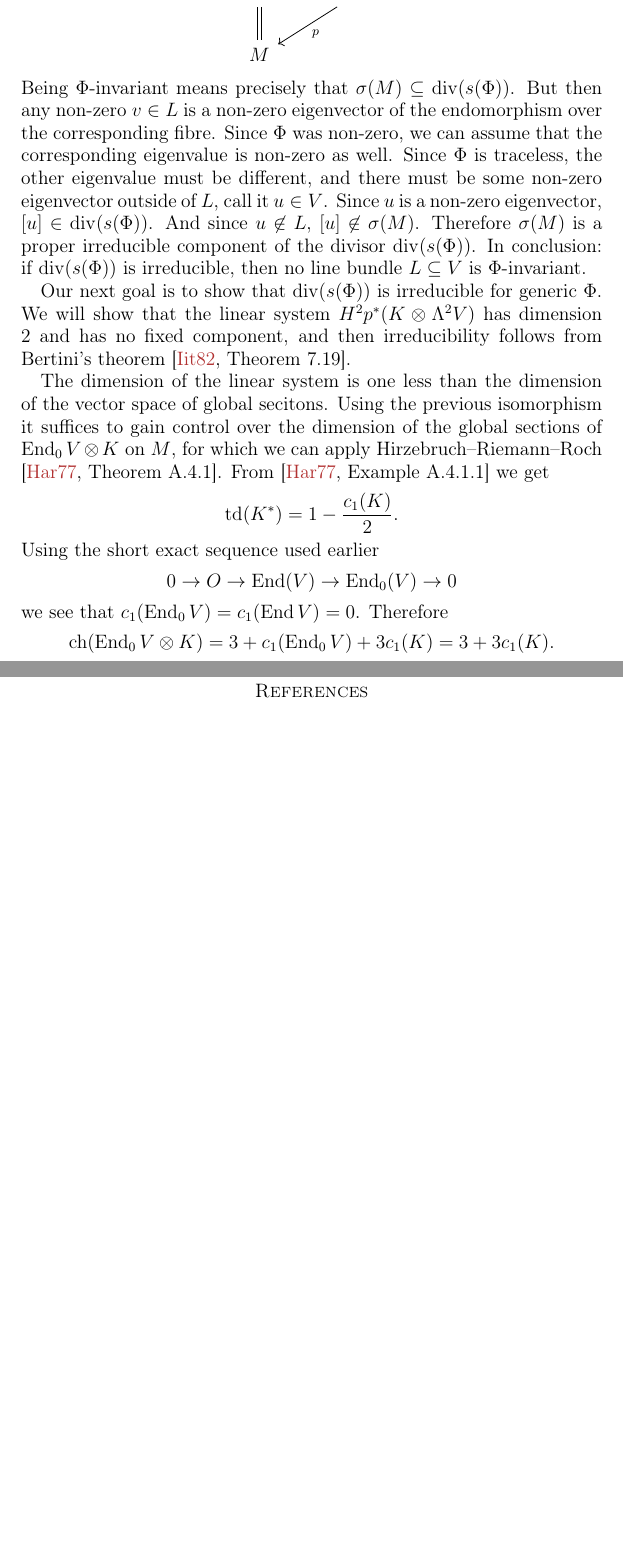
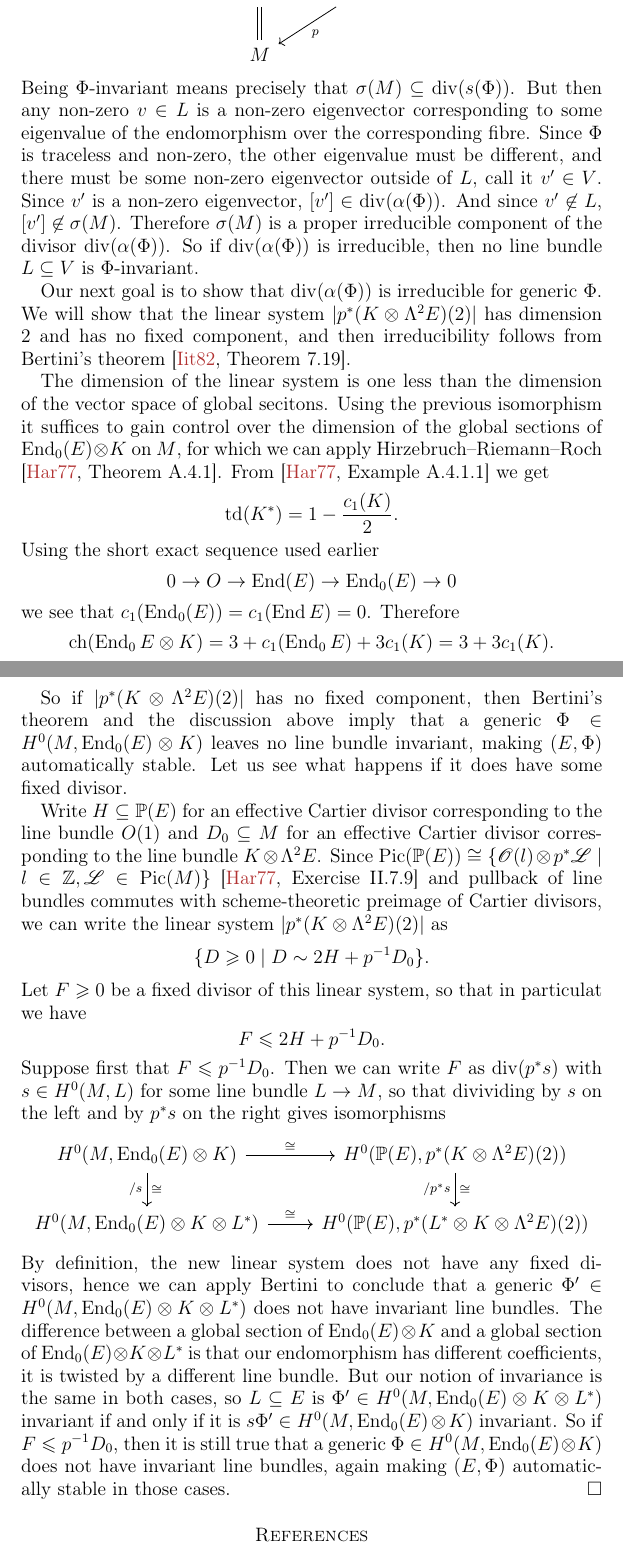
Before and after one commit to pedro-nlb/higgs, a LaTeX paper (main.tex): two parts of pages 4 and 5 of 5 before the commit and two parts of pages 4 and 5 of 6 after it, joined at a grey line, cut so that both start at the same text, the shorter picture padded with empty space. Compiled offline with pdfLaTeX.

Commit message:
Some updates

```diff
--- a/main.tex
+++ b/main.tex
@@ -8,6 +8,7 @@
 \DeclareMathOperator{\Sym}{Sym}
 \DeclareMathOperator{\Spec}{Spec}
 \DeclareMathOperator{\Proj}{Proj}
+\DeclareMathOperator{\Pic}{Pic}
 \DeclareMathOperator{\rk}{rk}
 \DeclareMathOperator{\id}{id}
 \DeclareMathOperator{\ad}{ad}
@@ -154,28 +156,27 @@ A Higgs bundle $(E,\Phi)$ is said to be \textit{stable} if for every $\Phi$-inva
 	\begin{center}
 	    \begin{tikzcd}
-		P(L)\arrow[equal]{d}\arrow{r}{\sigma} & P(L)\arrow{dl}{p} \\
+		\P(L)\arrow[equal]{d}\arrow{r}{\sigma} & \P(E)\arrow{dl}{p} \\
 		M &
 	    \end{tikzcd}
 	\end{center}
 	Being $\Phi$-invariant means precisely that $\sigma(M)\subseteq \div(s(\Phi))$.
-	But then any non-zero $v\in L$ is a non-zero eigenvector of the endomorphism over the corresponding fibre.
-	Since $\Phi$ was non-zero, we can assume that the corresponding eigenvalue is non-zero as well.
-	Since $\Phi$ is traceless, the other eigenvalue must be different, and there must be some non-zero eigenvector outside of $L$, call it $u\in V$.
-	Since $u$ is a non-zero eigenvector, $[u]\in \div(s(\Phi))$.
-	And since $u\not\in L$, $[u]\not\in \sigma(M)$.
-	Therefore $\sigma(M)$ is a proper irreducible component of the divisor $\div(s(\Phi))$.
-	In conclusion: if $\div(s(\Phi))$ is irreducible, then no line bundle $L\subseteq V$ is $\Phi$-invariant.
+	But then any non-zero $v\in L$ is a non-zero eigenvector corresponding to some eigenvalue of the endomorphism over the corresponding fibre.
+	Since $\Phi$ is traceless and non-zero, the other eigenvalue must be different, and there must be some non-zero eigenvector outside of $L$, call it $v'\in V$.
+	Since $v'$ is a non-zero eigenvector, $[v']\in \div(\alpha(\Phi))$.
+	And since $v'\not\in L$, $[v']\not\in \sigma(M)$.
+	Therefore $\sigma(M)$ is a proper irreducible component of the divisor $\div(\alpha(\Phi))$.
+	So if $\div(\alpha(\Phi))$ is irreducible, then no line bundle $L\subseteq V$ is $\Phi$-invariant.
 
-	Our next goal is to show that $\div(s(\Phi))$ is irreducible for generic $\Phi$.
-	We will show that the linear system $H^{2}p^{*}(K\ot\Lambda^{2}V)$ has dimension $2$ and has no fixed component, and then irreducibility follows from Bertini's theorem \cite[Theorem 7.19]{iit82}.
+	Our next goal is to show that $\div(\alpha(\Phi))$ is irreducible for generic $\Phi$.
+	We will show that the linear system $|p^{*}(K\ot\Lambda^{2}E)(2)|$ has dimension $2$ and has no fixed component, and then irreducibility follows from Bertini's theorem \cite[Theorem 7.19]{iit82}.
 
 	The dimension of the linear system is one less than the dimension of the vector space of global secitons.
-	Using the previous isomorphism it suffices to gain control over the dimension of the global sections of $\End_{0}{V}\ot K$ on $M$, for which we can apply Hirzebruch--Riemann--Roch \cite[Theorem A.4.1]{har77}.
+	Using the previous isomorphism it suffices to gain control over the dimension of the global sections of $\End_{0}(E)\ot K$ on $M$, for which we can apply Hirzebruch--Riemann--Roch \cite[Theorem A.4.1]{har77}.
 	From \cite[Example A.4.1.1]{har77} we get
 	\[ \operatorname{td}(K\dual)=1-\frac{c_{1}(K)}{2}. \]
 	Using the short exact sequence used earlier
-	\[ 0\to O\to \End(V) \to \End_{0}(V)\to 0 \]
-	we see that $c_{1}(\End_{0}{V})=c_{1}(\End{V})=0$.
+	\[ 0\to O\to \End(E) \to \End_{0}(E)\to 0 \]
+	we see that $c_{1}(\End_{0}(E))=c_{1}(\End{E})=0$.
 	Therefore
-	\[ \operatorname{ch}(\End_{0}{V}\ot K)=3+c_{1}(\End_{0}{V})+3c_{1}(K)=3+3c_{1}(K). \]
+	\[ \operatorname{ch}(\End_{0}{E}\ot K)=3+c_{1}(\End_{0}{E})+3c_{1}(K)=3+3c_{1}(K). \]
 	Multiplying the two expressions we obtain
@@ -187,3 +189,23 @@ A Higgs bundle $(E,\Phi)$ is said to be \textit{stable} if for every $\Phi$-inva
+	So if $|p^{*}(K\ot \Lambda^{2}E)(2)|$ has no fixed component, then Bertini's theorem and the discussion above imply that a generic $\Phi\in H^{0}(M,\End_{0}(E)\ot K)$ leaves no line bundle invariant, making $(E,\Phi)$ automatically stable.
+	Let us see what happens if it does have some fixed divisor.
+
+	Write $H\subseteq \P(E)$ for an effective Cartier divisor corresponding to the line bundle $O(1)$ and $D_{0}\subseteq M$ for an effective Cartier divisor corresponding to the line bundle $K\ot \Lambda^{2}E$.
+	Since $\Pic(\P(E))\cong \{ \O(l)\ot p^{*}\L \mid l\in \Z, \L\in \Pic(M)\}$ \cite[Exercise II.7.9]{har77} and pullback of line bundles commutes with scheme-theoretic preimage of Cartier divisors, we can write the linear system $|p^{*}(K\ot \Lambda^{2}E)(2)|$ as
+	\[ \{ D\geqslant 0 \mid D\sim 2H+p^{-1}D_{0}\}. \]
+	Let $F\geqslant 0$ be a fixed divisor of this linear system, so that in particulat we have
+	\[ F\leqslant 2H+p^{-1}D_{0}. \]
+	Suppose first that $F\leqslant p^{-1}D_{0}$.
+	Then we can write $F$ as $\div(p^{*}s)$ with $s\in H^{0}(M,L)$ for some line bundle $L\to M$, so that divividing by $s$ on the left and by $p^{*}s$ on the right gives isomorphisms
+	\begin{center}
+	    \begin{tikzcd}
+		H^{0}(M,\End_{0}(E)\ot K)\arrow{r}{\cong}\arrow[swap]{d}{/s}[swap]{\cong} & H^{0}(\P(E),p^{*}(K\ot \Lambda^{2}E)(2))\arrow{d}{\cong}[swap]{/p^{*}s} \\
+		H^{0}(M,\End_{0}(E)\ot K\ot L\dual)\arrow{r}{\cong} & H^{0}(\P(E),p^{*}(L\dual \ot K\ot \Lambda^{2}E)(2))
+	    \end{tikzcd}
+	\end{center}
+	By definition, the new linear system does not have any fixed divisors, hence we can apply Bertini to conclude that a generic $\Phi'\in H^{0}(M,\End_{0}(E)\ot K\ot L\dual)$ does not have invariant line bundles.
+	The difference between a global section of $\End_{0}(E)\ot K$ and a global section of $\End_{0}(E)\ot K\ot L\dual$ is that our endomorphism has different coefficients, it is twisted by a different line bundle.
+	But our notion of invariance is the same in both cases, so $L\subseteq E$ is $\Phi'\in H^{0}(M,\End_{0}(E)\ot K\ot L\dual)$ invariant if and only if it is $s\Phi'\in H^{0}(M,\End_{0}(E)\ot K)$ invariant.
+	So if $F\leqslant p^{-1}D_{0}$, then it is still true that a generic $\Phi\in H^{0}(M,\End_{0}(E)\ot K)$ does not have invariant line bundles, again making $(E,\Phi)$ automatically stable in those cases.
     \end{proof}
 \end{prop}
 
```
Also changed, not shown: main.pdf, main.tex (32 more changed lines).
